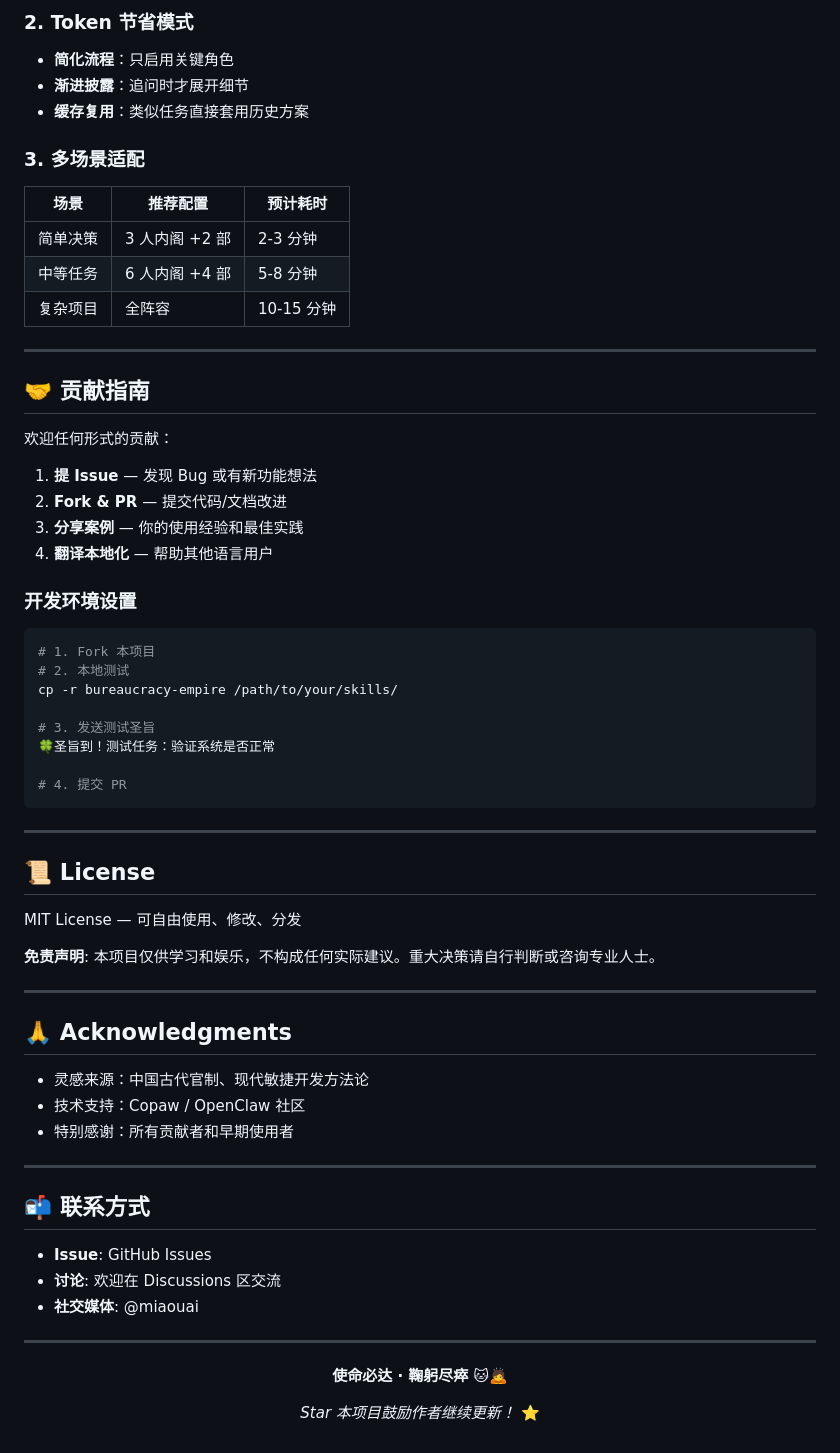
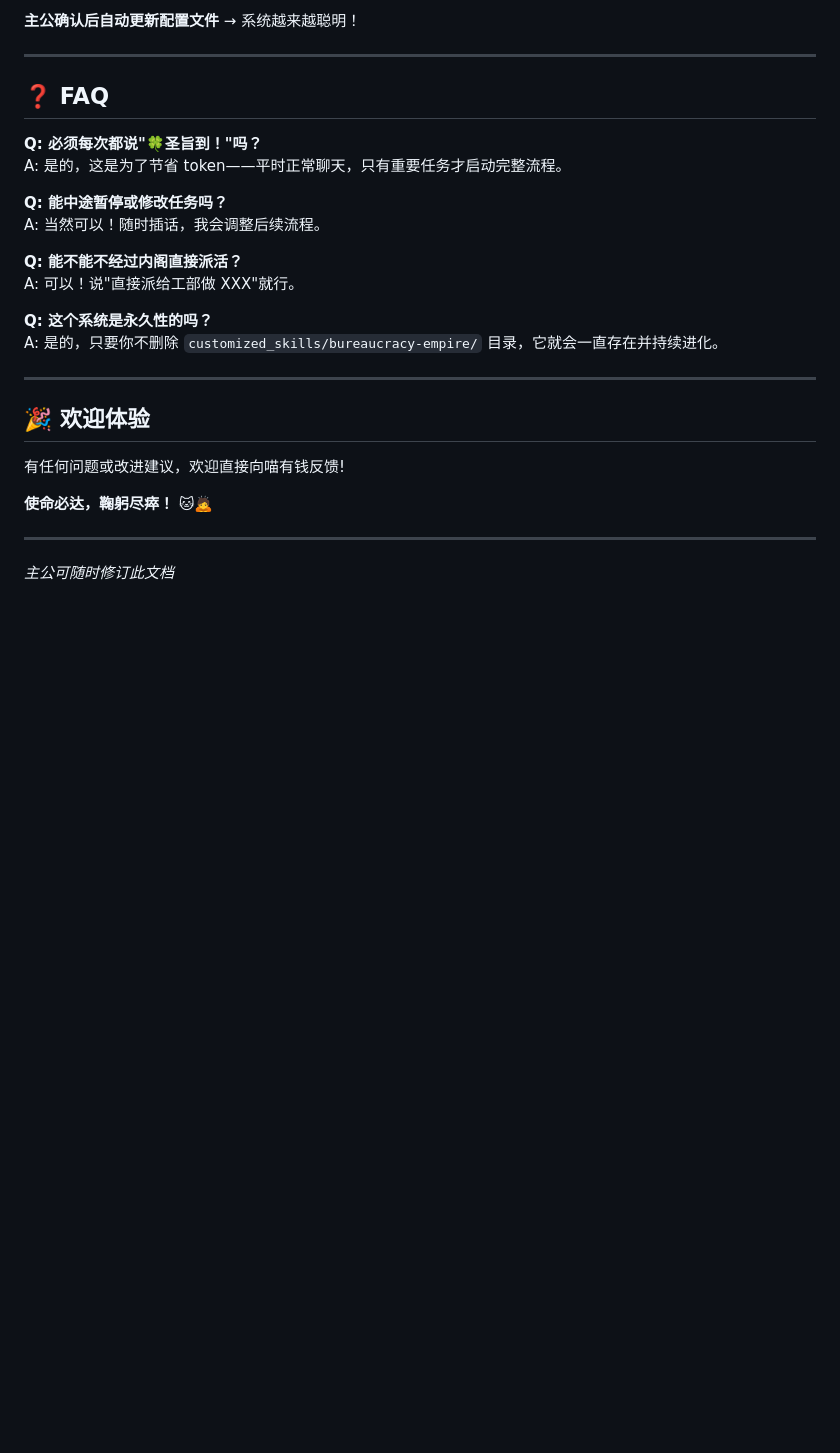
Before and after one commit to miaouai/bureaucracy-empire, a Markdown page: README.md, the part around one of its changes. Rendered like a GitHub page; blank space fills up the shorter version.

````diff
--- a/README.md
+++ b/README.md
@@ -184,72 +142,30 @@ bureaucracy-empire/
 
-### 2. Token 节省模式
-
-- **简化流程**：只启用关键角色
-- **渐进披露**：追问时才展开细节
-- **缓存复用**：类似任务直接套用历史方案
-
-### 3. 多场景适配
-
-| 场景 | 推荐配置 | 预计耗时 |
-|------|---------|---------|
-| 简单决策 | 3 人内阁 +2 部 | 2-3 分钟 |
-| 中等任务 | 6 人内阁 +4 部 | 5-8 分钟 |
-| 复杂项目 | 全阵容 | 10-15 分钟 |
+**主公确认后自动更新配置文件** → 系统越来越聪明！
 
 ---
 
-## 🤝 贡献指南
+## ❓ FAQ
 
-欢迎任何形式的贡献：
+**Q: 必须每次都说"🍀圣旨到！"吗？**
+A: 是的，这是为了节省 token——平时正常聊天，只有重要任务才启动完整流程。
 
-1. **提 Issue** — 发现 Bug 或有新功能想法
-2. **Fork & PR** — 提交代码/文档改进
-3. **分享案例** — 你的使用经验和最佳实践
-4. **翻译本地化** — 帮助其他语言用户
+**Q: 能中途暂停或修改任务吗？**
+A: 当然可以！随时插话，我会调整后续流程。
 
-### 开发环境设置
+**Q: 能不能不经过内阁直接派活？**
+A: 可以！说"直接派给工部做 XXX"就行。
 
-```bash
-# 1. Fork 本项目
-# 2. 本地测试
-cp -r bureaucracy-empire /path/to/your/skills/
-
-# 3. 发送测试圣旨
-🍀圣旨到！测试任务：验证系统是否正常
-
-# 4. 提交 PR
-```
+**Q: 这个系统是永久性的吗？**
+A: 是的，只要你不删除 `customized_skills/bureaucracy-empire/` 目录，它就会一直存在并持续进化。
 
 ---
 
-## 📜 License
+## 🎉 欢迎体验
 
-MIT License — 可自由使用、修改、分发
+有任何问题或改进建议，欢迎直接向喵有钱反馈!
 
-**免责声明**: 本项目仅供学习和娱乐，不构成任何实际建议。重大决策请自行判断或咨询专业人士。
+**使命必达，鞠躬尽瘁！** 🐱🙇
 
 ---
 
-## 🙏 Acknowledgments
-
-- 灵感来源：中国古代官制、现代敏捷开发方法论
-- 技术支持：Copaw / OpenClaw 社区
-- 特别感谢：所有贡献者和早期使用者
-
----
-
-## 📬 联系方式
-
-- **Issue**: GitHub Issues
-- **讨论**: 欢迎在 Discussions 区交流
-- **社交媒体**: @miaouai
-
----
-
-<div align="center">
-
-**使命必达 · 鞠躬尽瘁** 🐱🙇
-
-*Star 本项目鼓励作者继续更新！* ⭐️
-
-</div>
+*主公可随时修订此文档*
````
Also changed, not shown: other parts of README.md (+80 -122 lines).
